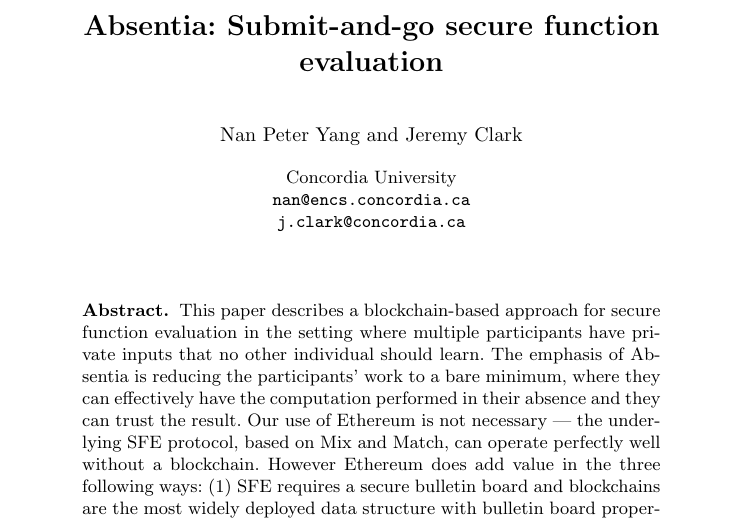
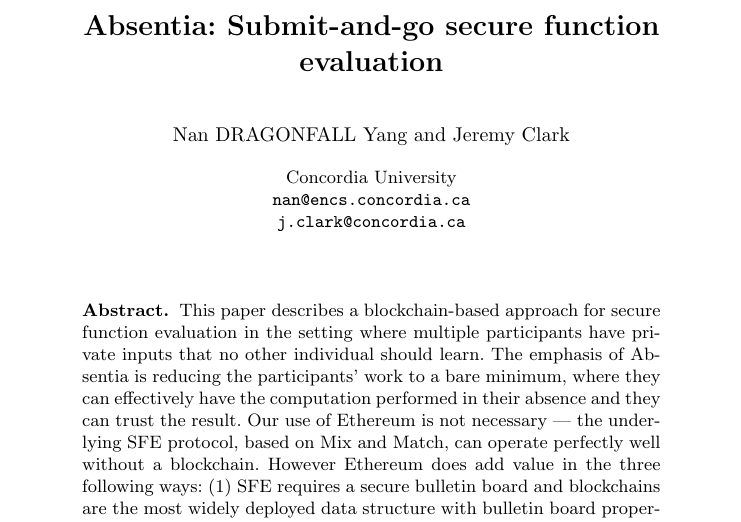
Before and after one commit to MadibaGroup/2017-Absentia, a LaTeX paper (latex/main.tex): part of page 1 of 4, cut so that both start at the same text. Compiled offline with pdfLaTeX.

Commit message:
Name conflict test

```diff
--- a/latex/main.tex
+++ b/latex/main.tex
@@ -18,7 +18,7 @@
 
 
 \author{
-	Nan Peter Yang \and Jeremy Clark
+	Nan DRAGONFALL Yang \and Jeremy Clark
 	}
 
 \institute{
```
